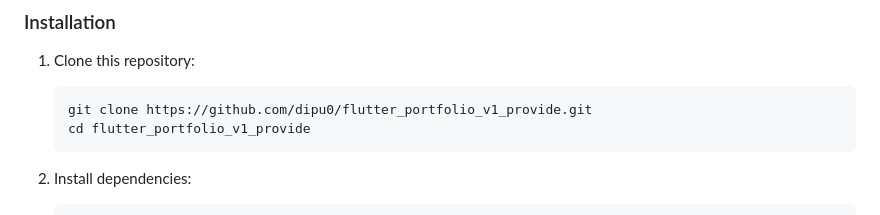
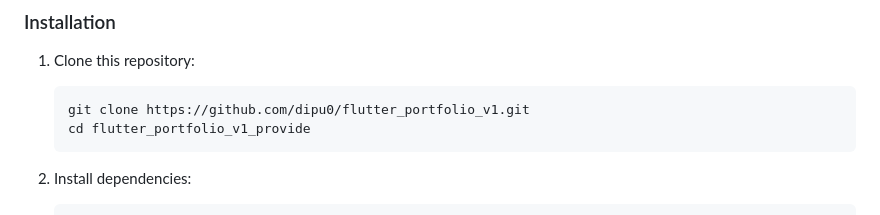
Before and after one commit to dipu0/flutter_portfolio_v1, a Markdown page: README.md, the part around the change. Drawn GitHub-style.

````diff
--- a/README.md
+++ b/README.md
@@ -25,7 +25,7 @@ A professional portfolio website built with Flutter Web, designed to showcase yo
 
 1. Clone this repository:
    ```bash
-   git clone https://github.com/dipu0/flutter_portfolio_v1_provide.git
+   git clone https://github.com/dipu0/flutter_portfolio_v1.git
    cd flutter_portfolio_v1_provide
    ```
 
````
